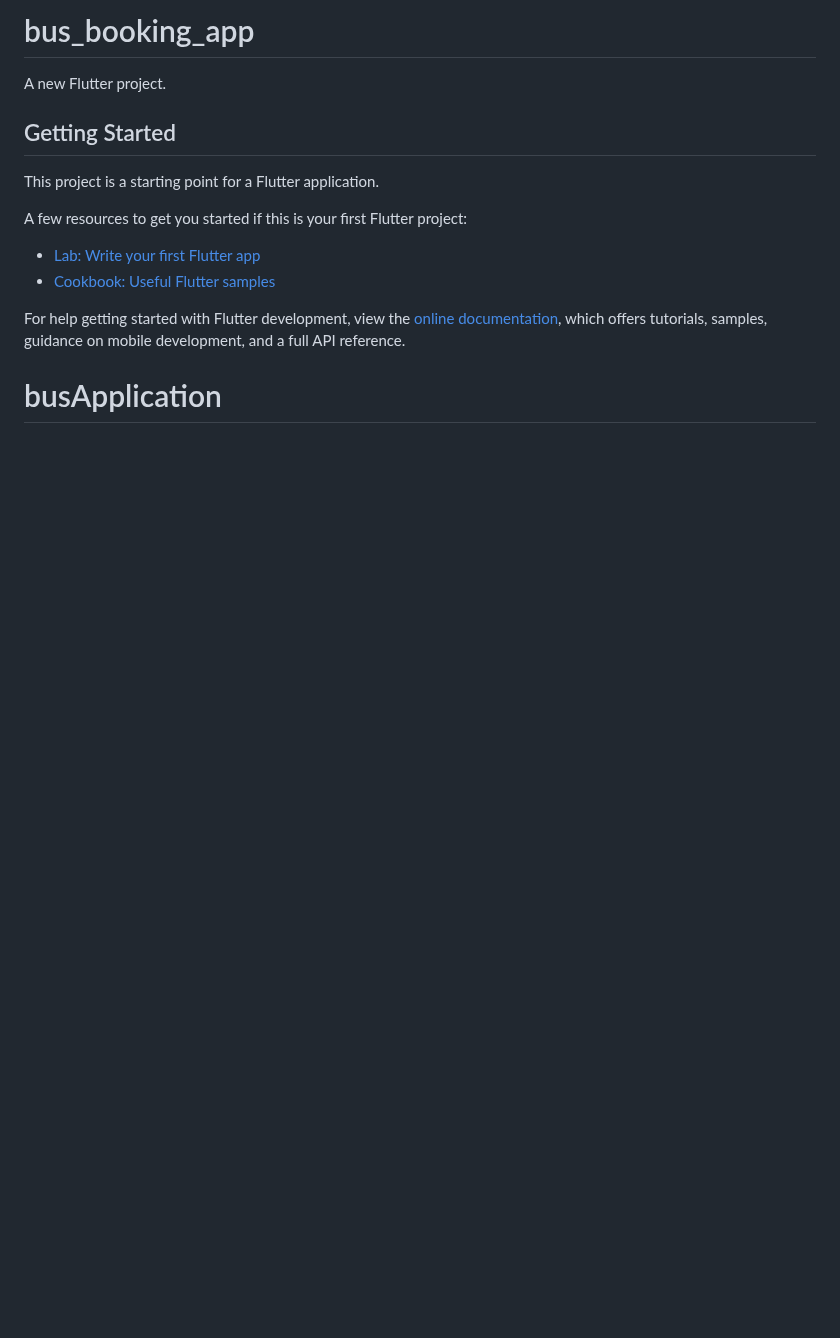
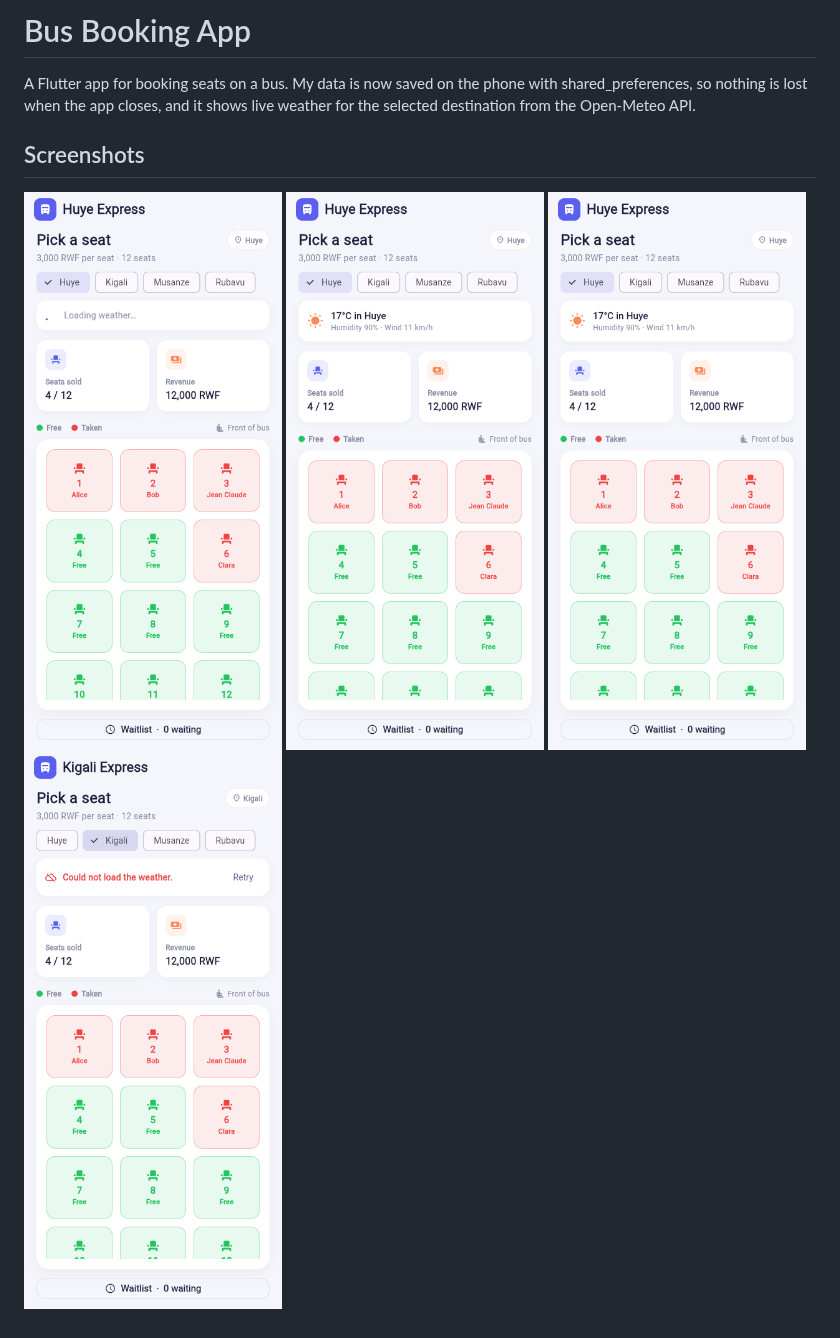
Before and after one commit to Epaphras168/busApplication, a Markdown page: README.md, the part around the change. Drawn GitHub-style; pictures changed too: screenshots/after.png (added), screenshots/api.png (added), screenshots/before.png (added); blank space fills up the shorter version.

Commit message:
Add README with screenshots of persistence and live weather API
Added before/after screenshots showing seat bookings persist across
app restarts via shared_preferences, plus api/no-internet screenshots
showing the live Open-Meteo weather card and its error/retry state.

```diff
--- a/README.md
+++ b/README.md
@@ -1,17 +1,9 @@
-# bus_booking_app
+# Bus Booking App
 
-A new Flutter project.
+A Flutter app for booking seats on a bus. My data is now saved on the phone with shared_preferences, so nothing is lost when the app closes, and it shows live weather for the selected destination from the Open-Meteo API.
 
-## Getting Started
-
-This project is a starting point for a Flutter application.
-
-A few resources to get you started if this is your first Flutter project:
-
-- [Lab: Write your first Flutter app](https://docs.flutter.dev/get-started/codelab)
-- [Cookbook: Useful Flutter samples](https://docs.flutter.dev/cookbook)
-
-For help getting started with Flutter development, view the
-[online documentation](https://docs.flutter.dev/), which offers tutorials,
-samples, guidance on mobile development, and a full API reference.
-# busApplication
+## Screenshots
+![Before closing](screenshots/before.png)
+![After running again](screenshots/after.png)
+![Live data from an API](screenshots/api.png)
+![No internet](screenshots/no-internet.png)
```
